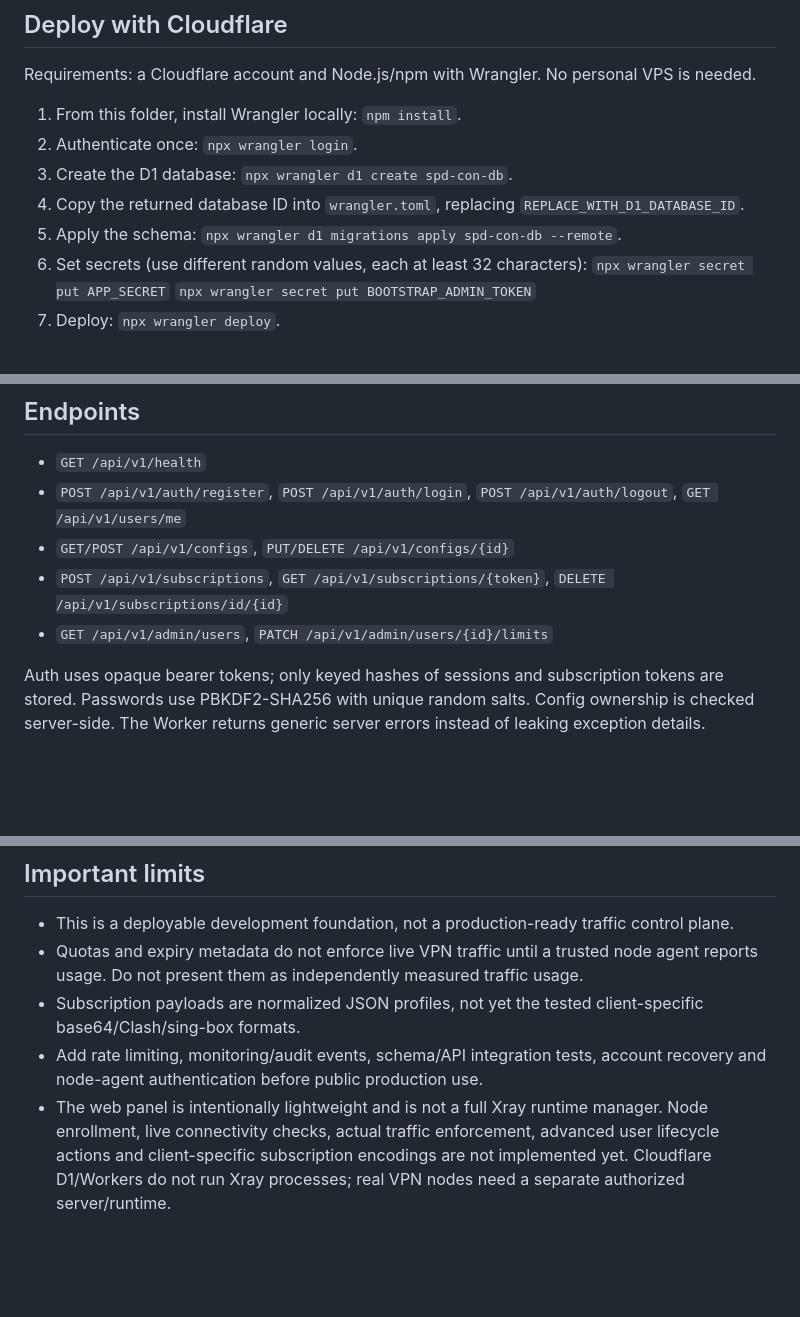
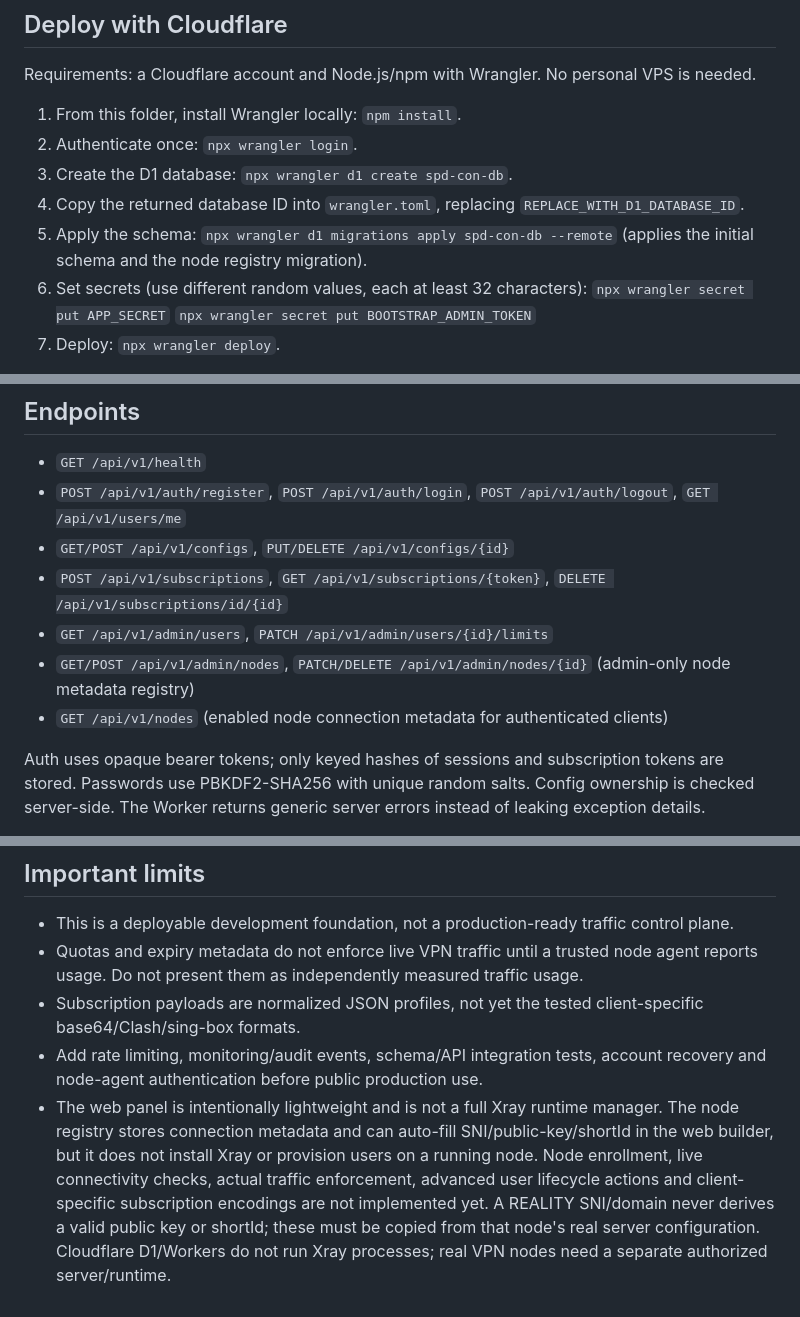
Before and after one commit to AMINOPY/SPD-C, a Markdown page: cloudflare/README.md, 3 parts joined by grey strips. GitHub-like rendering; blank space fills up the shorter version.

Commit message:
Document Cloudflare node registry and its runtime limits

```diff
--- a/cloudflare/README.md
+++ b/cloudflare/README.md
@@ -10,7 +10,7 @@ Requirements: a Cloudflare account and Node.js/npm with Wrangler. No personal VP
 2. Authenticate once: `npx wrangler login`.
 3. Create the D1 database: `npx wrangler d1 create spd-con-db`.
 4. Copy the returned database ID into `wrangler.toml`, replacing `REPLACE_WITH_D1_DATABASE_ID`.
-5. Apply the schema: `npx wrangler d1 migrations apply spd-con-db --remote`.
+5. Apply the schema: `npx wrangler d1 migrations apply spd-con-db --remote` (applies the initial schema and the node registry migration).
 6. Set secrets (use different random values, each at least 32 characters):
    `npx wrangler secret put APP_SECRET`
    `npx wrangler secret put BOOTSTRAP_ADMIN_TOKEN`
@@ -29,6 +29,8 @@ Call `POST /api/v1/admin/bootstrap` with JSON `{"username":"admin","password":"u
 - `GET/POST /api/v1/configs`, `PUT/DELETE /api/v1/configs/{id}`
 - `POST /api/v1/subscriptions`, `GET /api/v1/subscriptions/{token}`, `DELETE /api/v1/subscriptions/id/{id}`
 - `GET /api/v1/admin/users`, `PATCH /api/v1/admin/users/{id}/limits`
+- `GET/POST /api/v1/admin/nodes`, `PATCH/DELETE /api/v1/admin/nodes/{id}` (admin-only node metadata registry)
+- `GET /api/v1/nodes` (enabled node connection metadata for authenticated clients)
 
 Auth uses opaque bearer tokens; only keyed hashes of sessions and subscription tokens are stored. Passwords use PBKDF2-SHA256 with unique random salts. Config ownership is checked server-side. The Worker returns generic server errors instead of leaking exception details.
 
@@ -38,4 +40,4 @@ Auth uses opaque bearer tokens; only keyed hashes of sessions and subscription t
 - Quotas and expiry metadata do not enforce live VPN traffic until a trusted node agent reports usage. Do not present them as independently measured traffic usage.
 - Subscription payloads are normalized JSON profiles, not yet the tested client-specific base64/Clash/sing-box formats.
 - Add rate limiting, monitoring/audit events, schema/API integration tests, account recovery and node-agent authentication before public production use.
-- The web panel is intentionally lightweight and is not a full Xray runtime manager. Node enrollment, live connectivity checks, actual traffic enforcement, advanced user lifecycle actions and client-specific subscription encodings are not implemented yet. Cloudflare D1/Workers do not run Xray processes; real VPN nodes need a separate authorized server/runtime.
+- The web panel is intentionally lightweight and is not a full Xray runtime manager. The node registry stores connection metadata and can auto-fill SNI/public-key/shortId in the web builder, but it does not install Xray or provision users on a running node. Node enrollment, live connectivity checks, actual traffic enforcement, advanced user lifecycle actions and client-specific subscription encodings are not implemented yet. A REALITY SNI/domain never derives a valid public key or shortId; these must be copied from that node's real server configuration. Cloudflare D1/Workers do not run Xray processes; real VPN nodes need a separate authorized server/runtime.
```
